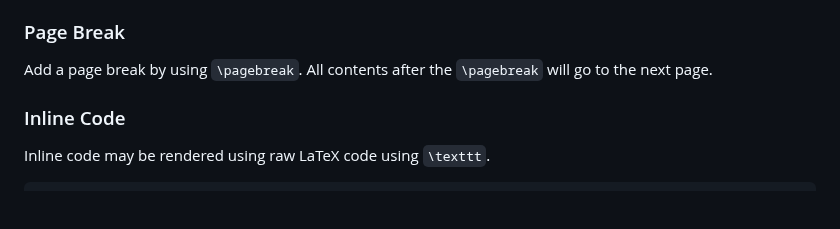
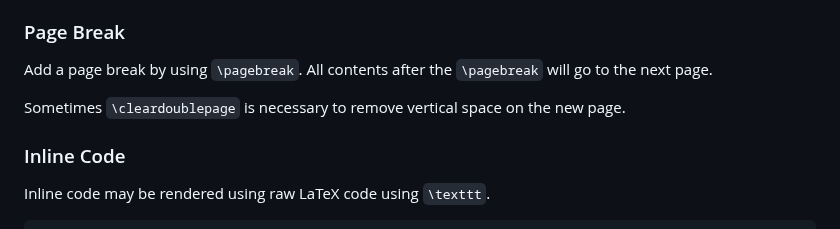
Before and after one commit to rmaicle/latex-templates, a Markdown page: guide-doc/06_markdown.md, the part around the change. Rendered like a GitHub page; blank space fills up the shorter version.

Commit message:
Additional page break info

```diff
--- a/guide-doc/06_markdown.md
+++ b/guide-doc/06_markdown.md
@@ -2343,6 +2343,9 @@ parenthesis (`-{}-`)[^two_hyphens].
 Add a page break by using `\pagebreak`.
 All contents after the `\pagebreak` will go to the next page.
 
+Sometimes `\cleardoublepage` is necessary to remove vertical space on
+the new page.
+
 
 
 ### Inline Code
```
